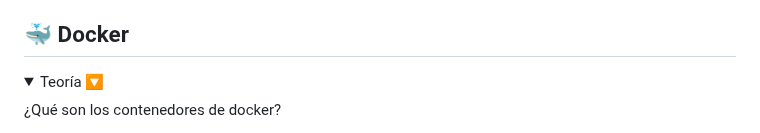
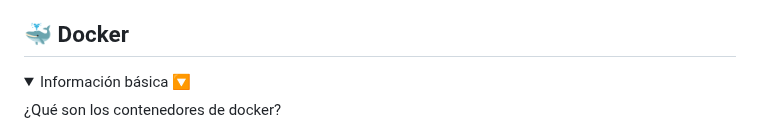
Before and after one commit to dvalverderuiz/TMD, a Markdown page: README.md, the part around the change. Drawn GitHub-style; folded sections open.

```diff
--- a/README.md
+++ b/README.md
@@ -67,7 +67,7 @@ Esta solución centraliza y optimiza la **monitorización** y **administración
 
 ## :whale:  Docker
 <details>
-  <summary>Teoría 🔽</summary>
+  <summary>Información básica 🔽</summary>
 
 ¿Qué son los contenedores de docker?
   - La función principal de los contenedores Docker es desarrollar, enviar y ejecutar cualquier aplicación en cualquier sistema, constituyéndose así como una alternativa flexible y capaz de ahorrar recursos frente a la emulación de componentes de hardware basada en máquinas virtuales (VM).
```
